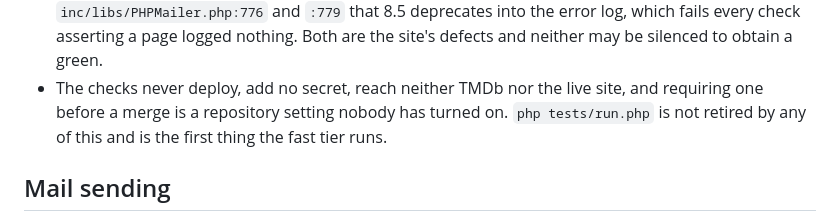
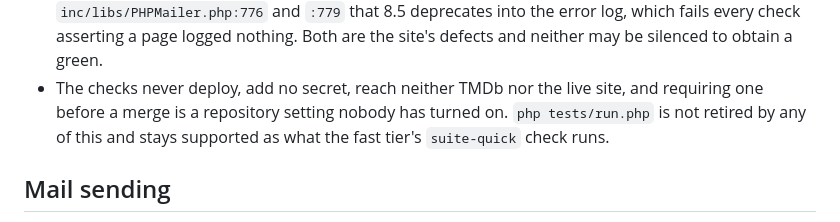
Before and after one commit to jareddgotte/mcm, a Markdown page: AGENTS.md, the part around the change. GitHub-like rendering.

Commit message:
no-mistakes(review): Fix inaccurate fast-tier ordering claim in AGENTS.md and README.md

```diff
--- a/AGENTS.md
+++ b/AGENTS.md
@@ -245,8 +245,8 @@ and the site itself pulls in no Composer package.
   green.
 - The checks never deploy, add no secret, reach neither TMDb nor the live site,
   and requiring one before a merge is a repository setting nobody has turned
-  on. `php tests/run.php` is not retired by any of this and is the first thing
-  the fast tier runs.
+  on. `php tests/run.php` is not retired by any of this and stays supported as
+  what the fast tier's `suite-quick` check runs.
 
 ## Mail sending
 
```
Also changed, not shown: 1 other file.
